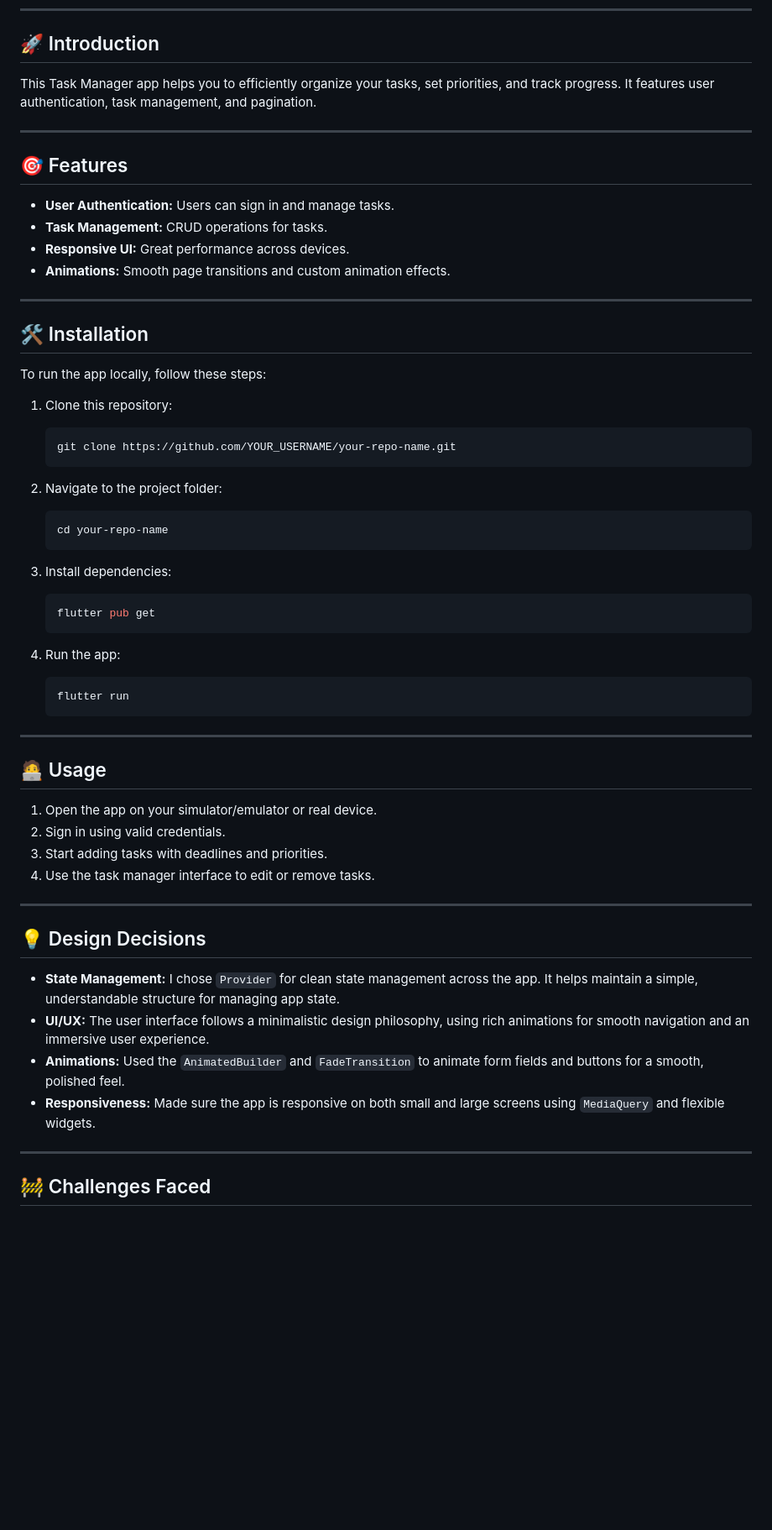
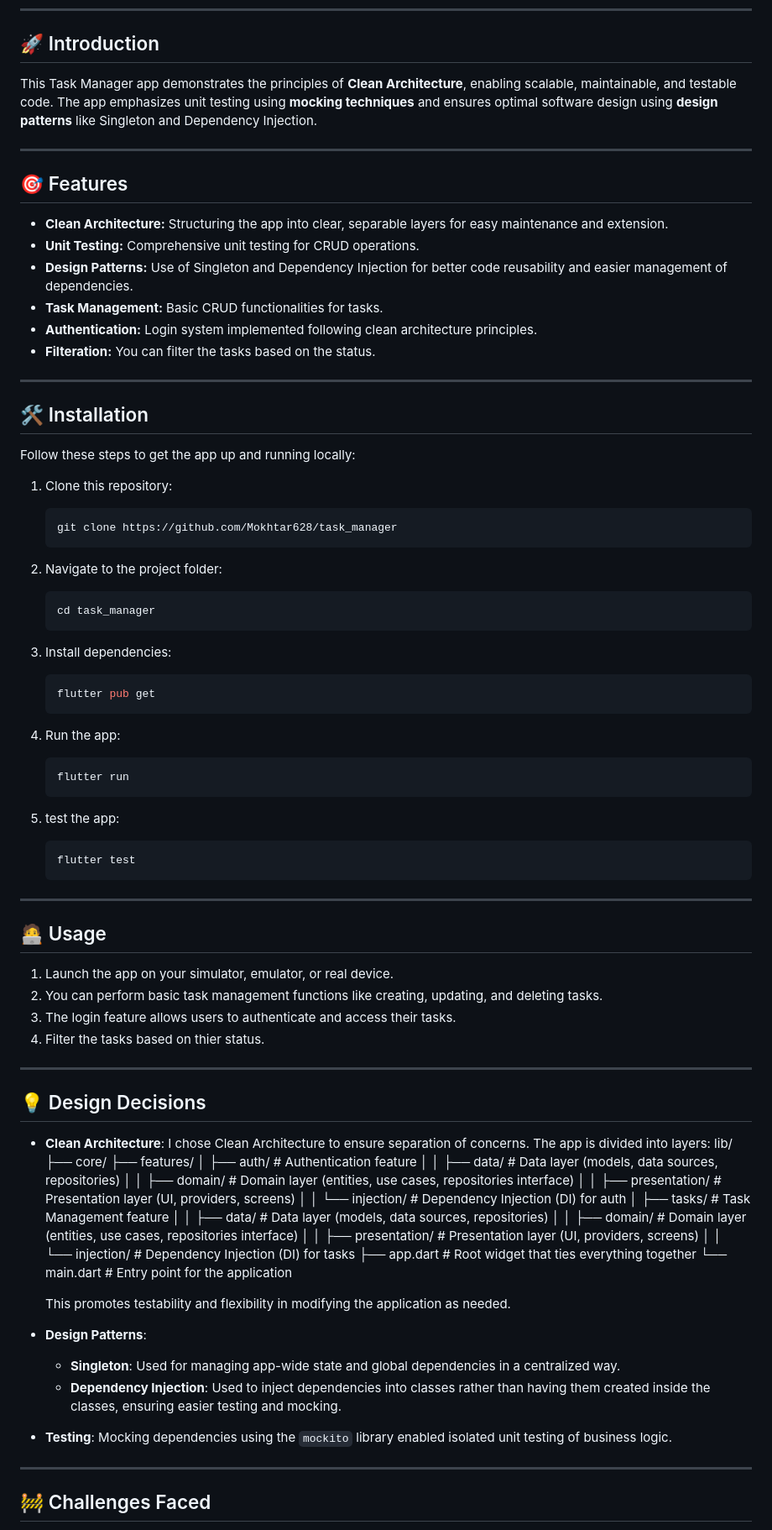
Before and after one commit to Mokhtar628/task_manager, a Markdown page: README.md, the part around one of its changes. Shown at 84% size. GitHub-like rendering; blank space fills up the shorter version.

````diff
--- a/README.md
+++ b/README.md
@@ -21,33 +21,35 @@ A modern, efficient, and user-friendly Task Manager application designed for pro
 
 ## 🚀 Introduction
 
-This Task Manager app helps you to efficiently organize your tasks, set priorities, and track progress. It features user authentication, task management, and pagination.
+This Task Manager app demonstrates the principles of **Clean Architecture**, enabling scalable, maintainable, and testable code. The app emphasizes unit testing using **mocking techniques** and ensures optimal software design using **design patterns** like Singleton and Dependency Injection.
 
 ---
 
 ## 🎯 Features
 
-- **User Authentication:** Users can sign in and manage tasks.
-- **Task Management:** CRUD operations for tasks.
-- **Responsive UI:** Great performance across devices.
-- **Animations:** Smooth page transitions and custom animation effects.
+- **Clean Architecture:** Structuring the app into clear, separable layers for easy maintenance and extension.
+- **Unit Testing:** Comprehensive unit testing for CRUD operations.
+- **Design Patterns:** Use of Singleton and Dependency Injection for better code reusability and easier management of dependencies.
+- **Task Management:** Basic CRUD functionalities for tasks.
+- **Authentication:** Login system implemented following clean architecture principles.
+- **Filteration:** You can filter the tasks based on the status.
 
 ---
 
 ## 🛠️ Installation
 
-To run the app locally, follow these steps:
+Follow these steps to get the app up and running locally:
 
 1. Clone this repository:
 
     ```bash
-    git clone https://github.com/YOUR_USERNAME/your-repo-name.git
+    git clone https://github.com/Mokhtar628/task_manager
     ```
 
 2. Navigate to the project folder:
 
     ```bash
-    cd your-repo-name
+    cd task_manager
     ```
 
 3. Install dependencies:
@@ -62,23 +64,49 @@ To run the app locally, follow these steps:
     flutter run
     ```
 
+5. test the app:
+
+    ```bash
+    flutter test
+    ```
+
 ---
 
 ## 🧑‍💻 Usage
 
-1. Open the app on your simulator/emulator or real device.
-2. Sign in using valid credentials.
-3. Start adding tasks with deadlines and priorities.
-4. Use the task manager interface to edit or remove tasks.
+1. Launch the app on your simulator, emulator, or real device.
+2. You can perform basic task management functions like creating, updating, and deleting tasks.
+3. The login feature allows users to authenticate and access their tasks.
+4. Filter the tasks based on thier status.
 
 ---
 
 ## 💡 Design Decisions
 
-- **State Management:** I chose `Provider` for clean state management across the app. It helps maintain a simple, understandable structure for managing app state.
-- **UI/UX:** The user interface follows a minimalistic design philosophy, using rich animations for smooth navigation and an immersive user experience.
-- **Animations:** Used the `AnimatedBuilder` and `FadeTransition` to animate form fields and buttons for a smooth, polished feel.
-- **Responsiveness:** Made sure the app is responsive on both small and large screens using `MediaQuery` and flexible widgets.
+- **Clean Architecture**: I chose Clean Architecture to ensure separation of concerns. The app is divided into layers:
+ lib/
+├── core/
+├── features/
+│   ├── auth/                      # Authentication feature
+│   │   ├── data/                  # Data layer (models, data sources, repositories)
+│   │   ├── domain/                # Domain layer (entities, use cases, repositories interface)
+│   │   ├── presentation/          # Presentation layer (UI, providers, screens)
+│   │   └── injection/             # Dependency Injection (DI) for auth
+│   ├── tasks/                     # Task Management feature
+│   │   ├── data/                  # Data layer (models, data sources, repositories)
+│   │   ├── domain/                # Domain layer (entities, use cases,  repositories interface)
+│   │   ├── presentation/          # Presentation layer (UI, providers, screens)
+│   │   └── injection/             # Dependency Injection (DI) for tasks
+├── app.dart                       # Root widget that ties everything together
+└── main.dart                      # Entry point for the application
+
+  This promotes testability and flexibility in modifying the application as needed.
+
+- **Design Patterns**:
+  - **Singleton**: Used for managing app-wide state and global dependencies in a centralized way.
+  - **Dependency Injection**: Used to inject dependencies into classes rather than having them created inside the classes, ensuring easier testing and mocking.
+
+- **Testing**: Mocking dependencies using the `mockito` library enabled isolated unit testing of business logic.
 
 ---
 
````
Also changed, not shown: other parts of README.md (+15 -16 lines).
